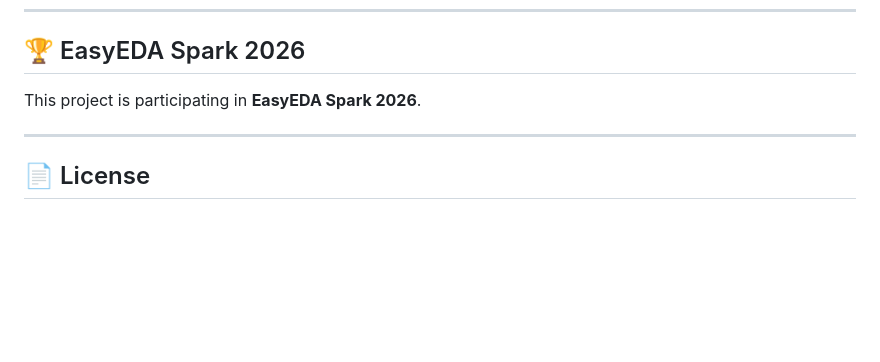
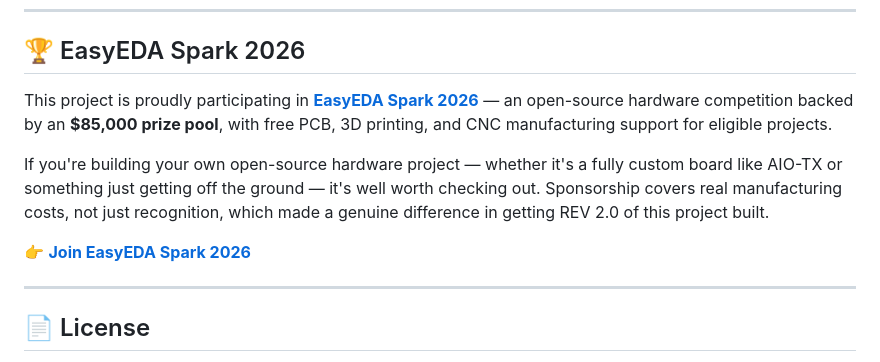
Before and after one commit to periashutosh-prog/AIO-Transmitter, a Markdown page: README.md, the part around the change. GitHub-like rendering; blank space fills up the shorter version.

```diff
--- a/README.md
+++ b/README.md
@@ -81,9 +81,11 @@ AIO-TX is built on shared firmware architecture and design language from [**Stra
 
 ## 🏆 EasyEDA Spark 2026
 
-This project is participating in **EasyEDA Spark 2026**.
+This project is proudly participating in **[EasyEDA Spark 2026](https://oshwlab.com/activities/easyeda-spark-2026?inviter=periashutosh)** — an open-source hardware competition backed by an **$85,000 prize pool**, with free PCB, 3D printing, and CNC manufacturing support for eligible projects.
 
-<!-- TODO: add EasyEDA logo image and official event link once assets are pulled from the shared Drive folder -->
+If you're building your own open-source hardware project — whether it's a fully custom board like AIO-TX or something just getting off the ground — it's well worth checking out. Sponsorship covers real manufacturing costs, not just recognition, which made a genuine difference in getting REV 2.0 of this project built.
+
+👉 **[Join EasyEDA Spark 2026](https://oshwlab.com/activities/easyeda-spark-2026?inviter=periashutosh)**
 
 ---
 
```
